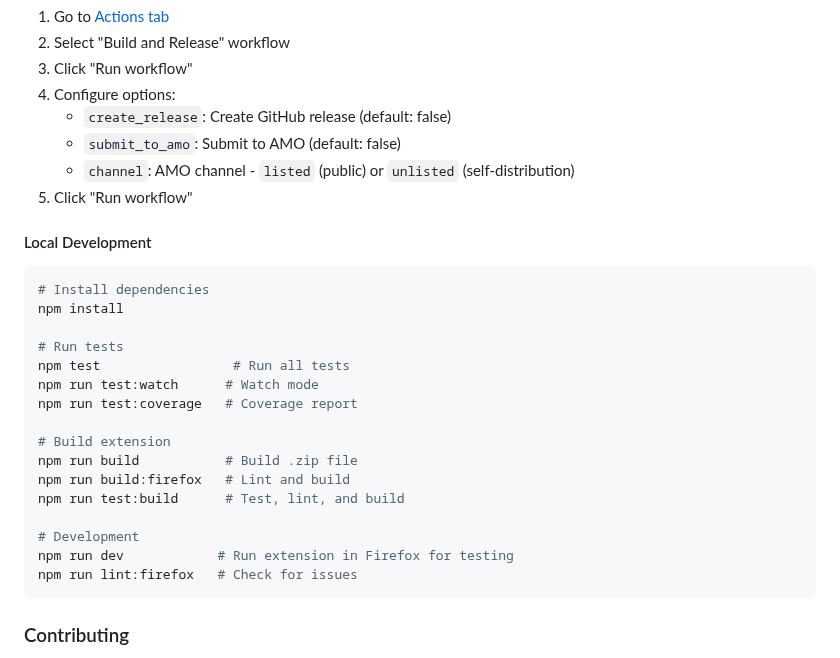
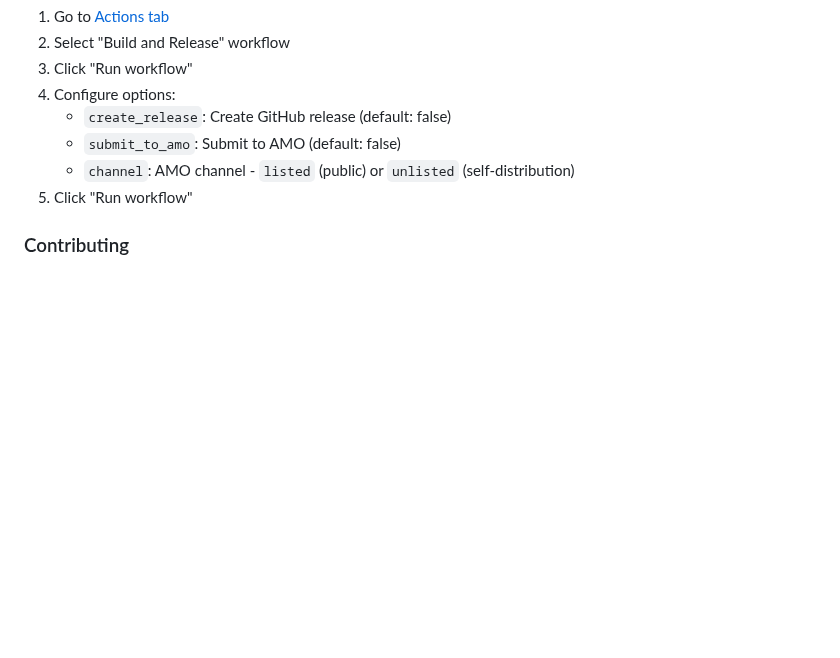
Before and after one commit to evanwon/fancy-links, a Markdown page: README.md, the part around one of its changes. Drawn GitHub-style; blank space fills up the shorter version.

````diff
--- a/README.md
+++ b/README.md
@@ -170,25 +171,6 @@ For testing builds without creating a release:
    - `channel`: AMO channel - `listed` (public) or `unlisted` (self-distribution)
 5. Click "Run workflow"
 
-#### Local Development
-```bash
-# Install dependencies
-npm install
-
-# Run tests
-npm test                 # Run all tests
-npm run test:watch      # Watch mode
-npm run test:coverage   # Coverage report
-
-# Build extension
-npm run build           # Build .zip file
-npm run build:firefox   # Lint and build
-npm run test:build      # Test, lint, and build
-
-# Development
-npm run dev            # Run extension in Firefox for testing
-npm run lint:firefox   # Check for issues
-```
 
 ### Contributing
 1. Fork the repository
````
Also changed, not shown: other parts of README.md (+25 -24 lines).
